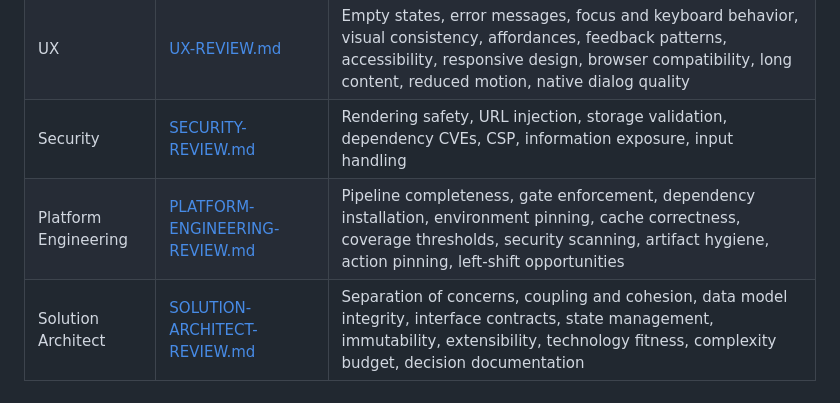
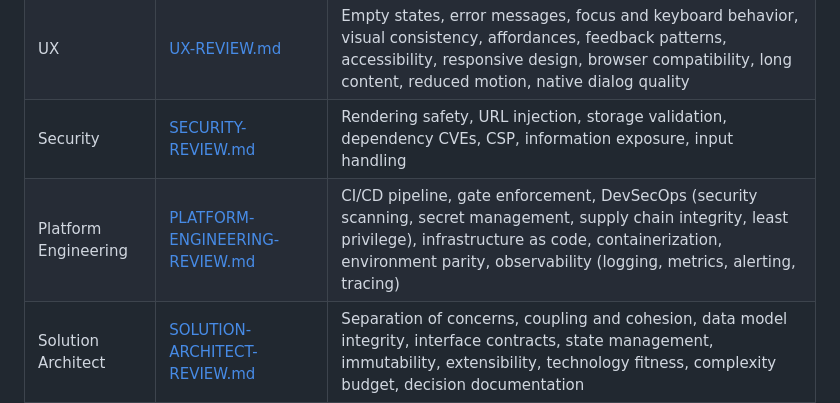
Before and after one commit to magnificentlycursed/guild-portfolio, a Markdown page: adversarial-iterative-refinement/README.md, the part around the change. Drawn GitHub-style.

```diff
--- a/adversarial-iterative-refinement/README.md
+++ b/adversarial-iterative-refinement/README.md
@@ -11,7 +11,7 @@ Not all domains are applicable to every project. Select the domains relevant to
 | Quality Engineering | [QUALITY-ENGINEERING-REVIEW.md](QUALITY-ENGINEERING-REVIEW.md) | Test strategy and architecture, acceptance criteria, falsifiability, coverage meaningfulness, logic errors, dead code, dependencies, accessibility, browser compatibility, responsive design, security surface, regression coverage, quality gates |
 | UX | [UX-REVIEW.md](UX-REVIEW.md) | Empty states, error messages, focus and keyboard behavior, visual consistency, affordances, feedback patterns, accessibility, responsive design, browser compatibility, long content, reduced motion, native dialog quality |
 | Security | [SECURITY-REVIEW.md](SECURITY-REVIEW.md) | Rendering safety, URL injection, storage validation, dependency CVEs, CSP, information exposure, input handling |
-| Platform Engineering | [PLATFORM-ENGINEERING-REVIEW.md](PLATFORM-ENGINEERING-REVIEW.md) | Pipeline completeness, gate enforcement, dependency installation, environment pinning, cache correctness, coverage thresholds, security scanning, artifact hygiene, action pinning, left-shift opportunities |
+| Platform Engineering | [PLATFORM-ENGINEERING-REVIEW.md](PLATFORM-ENGINEERING-REVIEW.md) | CI/CD pipeline, gate enforcement, DevSecOps (security scanning, secret management, supply chain integrity, least privilege), infrastructure as code, containerization, environment parity, observability (logging, metrics, alerting, tracing) |
 | Solution Architect | [SOLUTION-ARCHITECT-REVIEW.md](SOLUTION-ARCHITECT-REVIEW.md) | Separation of concerns, coupling and cohesion, data model integrity, interface contracts, state management, immutability, extensibility, technology fitness, complexity budget, decision documentation |
 | Solution Owner | [SOLUTION-OWNER-REVIEW.md](SOLUTION-OWNER-REVIEW.md) | Spec coverage, scope creep, technology compliance, over-engineering, under-delivery, design fidelity, backlog candidates |
 | Software Engineering | [SOFTWARE-ENGINEERING-REVIEW.md](SOFTWARE-ENGINEERING-REVIEW.md) | Correctness, error handling, naming, function design, duplication, complexity, type safety, defensive coding, comments, consistency |
```
Also changed, not shown: adversarial-iterative-refinement/PLATFORM-ENGINEERING-REVIEW.md (+37 -9 lines).
